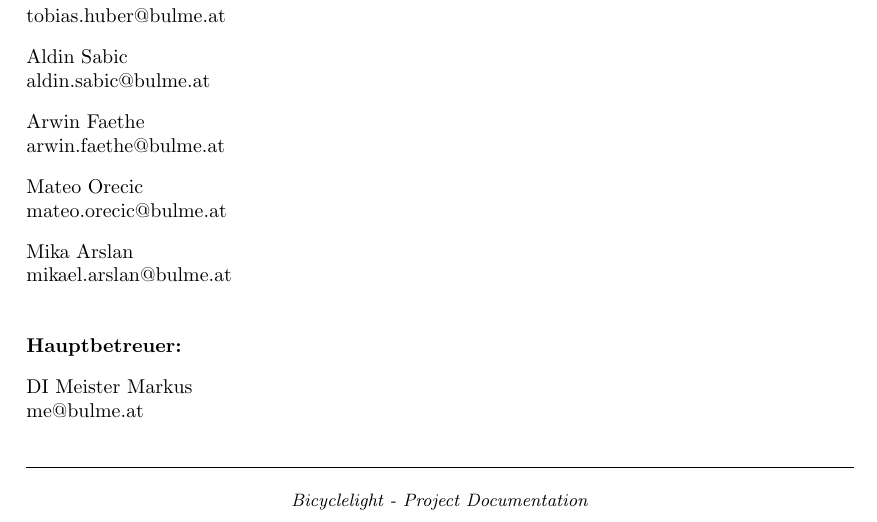
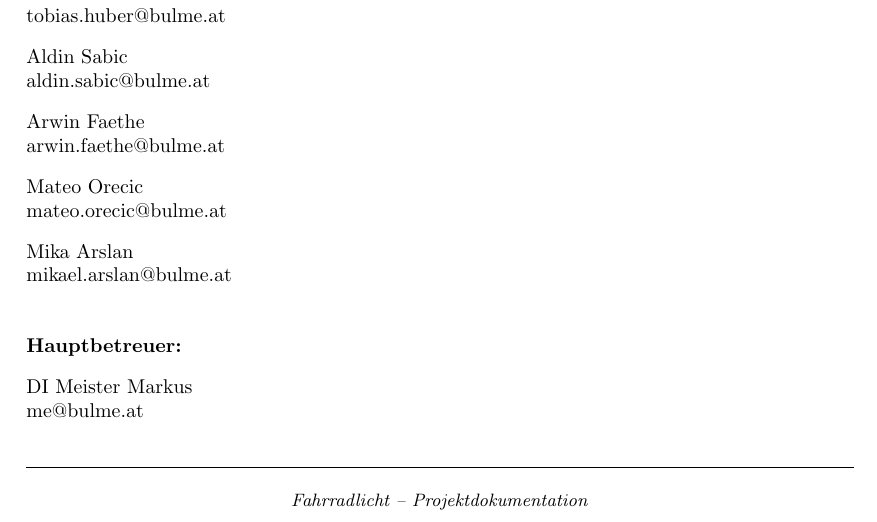
Before and after one commit to hyrvx/fahrradlicht-protokoll, a LaTeX document (main.tex, which reads pages/Title.tex): part of page 1 of 19, cut so that both start at the same text. Compiled offline with pdfLaTeX.

Commit message:
update title again

```diff
--- a/pages/Title.tex
+++ b/pages/Title.tex
@@ -47,7 +47,7 @@
 
 	\small
 	\centering
-	\emph{Bicyclelight - Project Documentation}
+	\emph{Fahrradlicht – Projektdokumentation}
 
 	\restoregeometry
 \end{titlepage}
```
